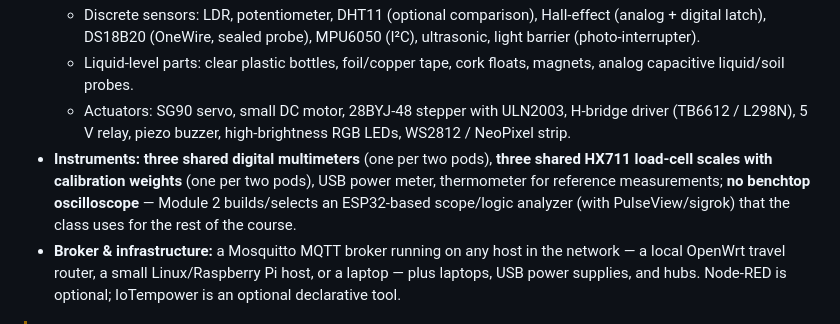
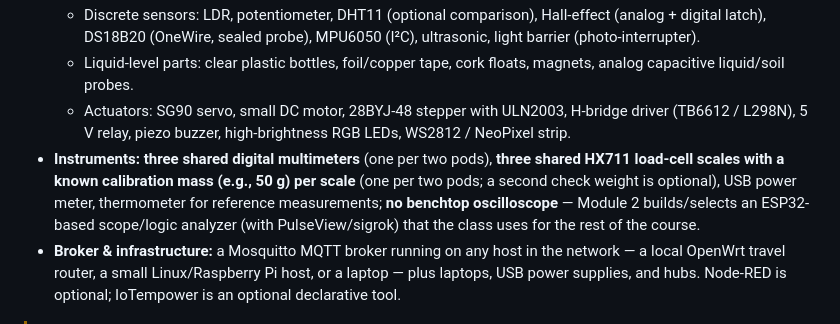
Before and after one commit to iotempire/iotempire-teaching, a Markdown page: full-classes/hsbi-sensors-actuators-10d/syllabus.md, the part around the change. GitHub-like rendering.

Commit message:
Simplify scale calibration requirements for Module 4
Magnitude calibration now uses a single known mass (e.g. 50 g); added
mass optional for linearity check. Aligned wording in instructor notes,
module guide, and syllabus for consistent expectations

```diff
--- a/full-classes/hsbi-sensors-actuators-10d/syllabus.md
+++ b/full-classes/hsbi-sensors-actuators-10d/syllabus.md
@@ -240,7 +240,7 @@ The kit is deliberately two-layered, so you can move fast and still meet real ph
   - Discrete sensors: LDR, potentiometer, DHT11 (optional comparison), Hall-effect (analog + digital latch), DS18B20 (OneWire, sealed probe), MPU6050 (I²C), ultrasonic, light barrier (photo-interrupter).
   - Liquid-level parts: clear plastic bottles, foil/copper tape, cork floats, magnets, analog capacitive liquid/soil probes.
   - Actuators: SG90 servo, small DC motor, 28BYJ-48 stepper with ULN2003, H-bridge driver (TB6612 / L298N), 5 V relay, piezo buzzer, high-brightness RGB LEDs, WS2812 / NeoPixel strip.
-- **Instruments:** **three shared digital multimeters** (one per two pods), **three shared HX711 load-cell scales with calibration weights** (one per two pods), USB power meter, thermometer for reference measurements; **no benchtop oscilloscope** — Module 2 builds/selects an ESP32-based scope/logic analyzer (with PulseView/sigrok) that the class uses for the rest of the course.
+- **Instruments:** **three shared digital multimeters** (one per two pods), **three shared HX711 load-cell scales with a known calibration mass (e.g., 50 g) per scale** (one per two pods; a second check weight is optional), USB power meter, thermometer for reference measurements; **no benchtop oscilloscope** — Module 2 builds/selects an ESP32-based scope/logic analyzer (with PulseView/sigrok) that the class uses for the rest of the course.
 - **Broker & infrastructure:** a Mosquitto MQTT broker running on any host in the network — a local OpenWrt travel router, a small Linux/Raspberry Pi host, or a laptop — plus laptops, USB power supplies, and hubs. Node-RED is optional; IoTempower is an optional declarative tool.
 
 > [!WARNING]
```
Also changed, not shown: 2 other files.
